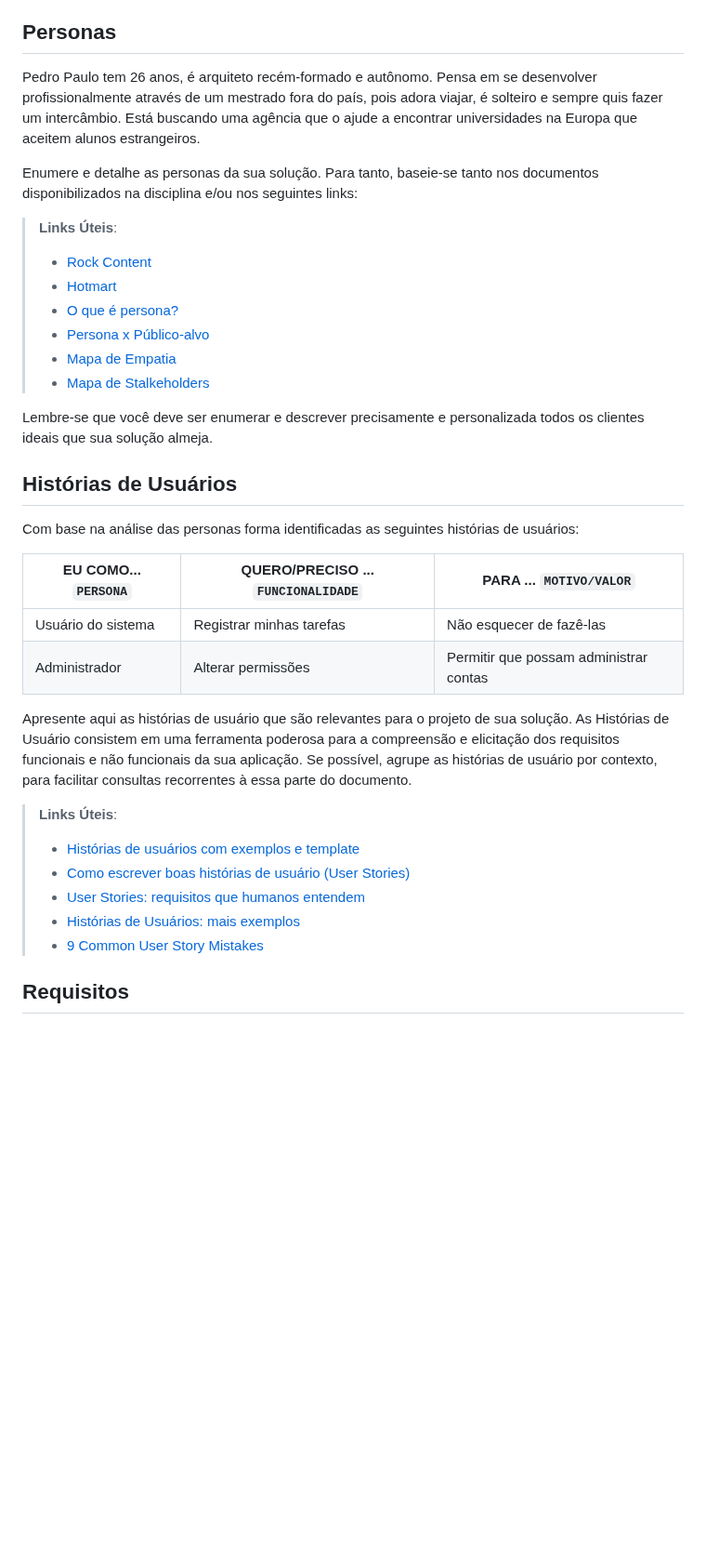
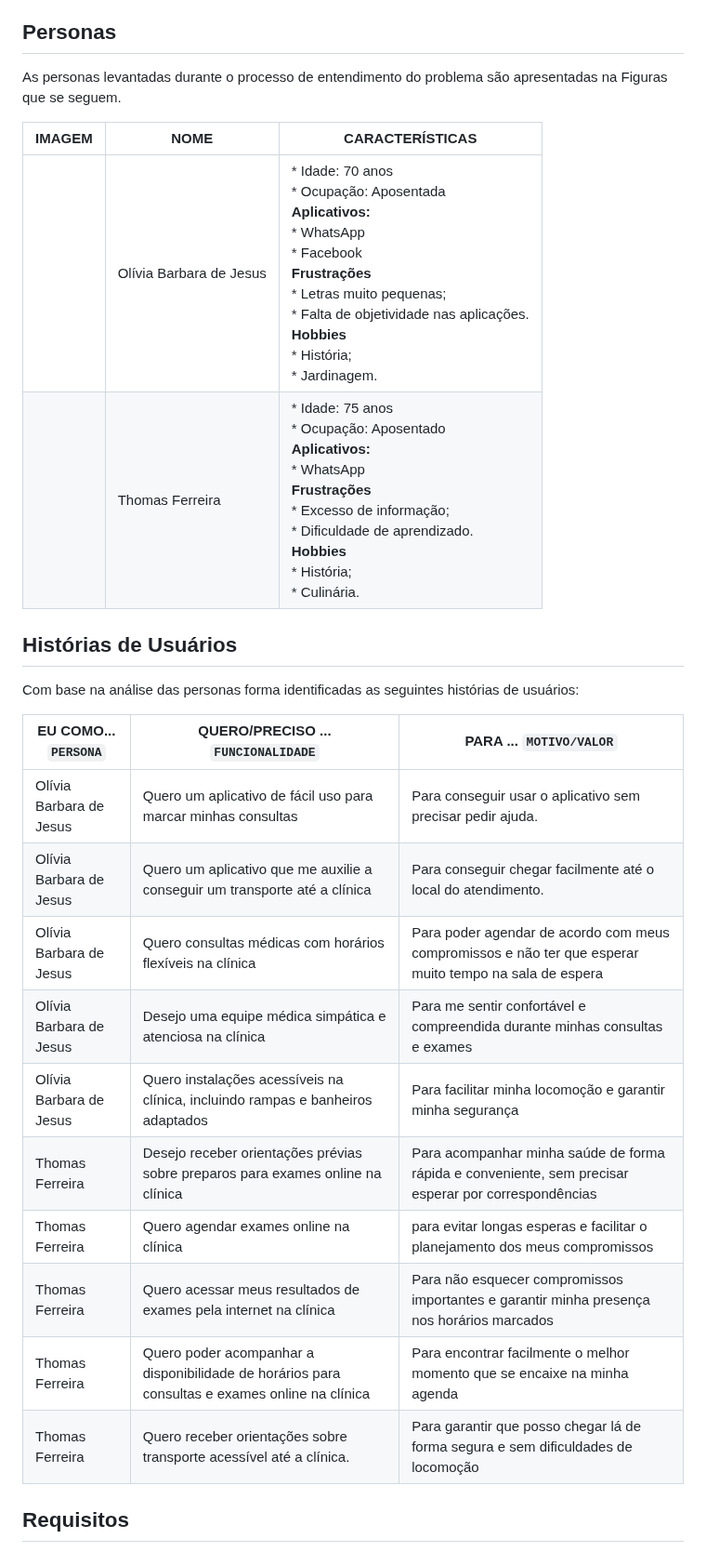
Before and after one commit to ICEI-PUC-Minas-PMV-ADS/pmv-ads-2024-1-e2-proj-int-t4-HmoreH, a Markdown page: docs/02-Especificação do Projeto.md, the part around the change. Shown at 93% size. Rendered like a GitHub page; blank space fills up the shorter version.

```diff
--- a/docs/02-Especificação do Projeto.md
+++ b/docs/02-Especificação do Projeto.md
@@ -8,19 +8,12 @@ Apresente uma visão geral do que será abordado nesta parte do documento, enume
 
 ## Personas
 
-Pedro Paulo tem 26 anos, é arquiteto recém-formado e autônomo. Pensa em se desenvolver profissionalmente através de um mestrado fora do país, pois adora viajar, é solteiro e sempre quis fazer um intercâmbio. Está buscando uma agência que o ajude a encontrar universidades na Europa que aceitem alunos estrangeiros.
+As personas levantadas durante o processo de entendimento do problema são apresentadas na Figuras que se seguem.
 
-Enumere e detalhe as personas da sua solução. Para tanto, baseie-se tanto nos documentos disponibilizados na disciplina e/ou nos seguintes links:
-
-> **Links Úteis**:
-> - [Rock Content](https://rockcontent.com/blog/personas/)
-> - [Hotmart](https://blog.hotmart.com/pt-br/como-criar-persona-negocio/)
-> - [O que é persona?](https://resultadosdigitais.com.br/blog/persona-o-que-e/)
-> - [Persona x Público-alvo](https://flammo.com.br/blog/persona-e-publico-alvo-qual-a-diferenca/)
-> - [Mapa de Empatia](https://resultadosdigitais.com.br/blog/mapa-da-empatia/)
-> - [Mapa de Stalkeholders](https://www.racecomunicacao.com.br/blog/como-fazer-o-mapeamento-de-stakeholders/)
->
-Lembre-se que você deve ser enumerar e descrever precisamente e personalizada todos os clientes ideais que sua solução almeja.
+|IMAGEM|NOME| CARACTERÍSTICAS|
+|--------------------|------------------------------------|----------------------------------------|
+|  | Olívia Barbara de Jesus           | * Idade: 70 anos <br> * Ocupação: Aposentada <br> <b> Aplicativos: </b> <br> * WhatsApp <br> * Facebook <br> <b>Frustrações</b><br> * Letras muito pequenas;<br> * Falta de objetividade nas aplicações. <br> <b>Hobbies</b><br> * História;<br> * Jardinagem.|
+|  | Thomas Ferreira           | * Idade: 75 anos <br> * Ocupação: Aposentado <br> <b> Aplicativos: </b> <br> * WhatsApp <br> <b>Frustrações</b><br> * Excesso de informação;<br> * Dificuldade de aprendizado. <br> <b>Hobbies</b><br> * História;<br> * Culinária.|
 
 ## Histórias de Usuários
 
@@ -28,17 +21,16 @@ Com base na análise das personas forma identificadas as seguintes histórias de
 
 |EU COMO... `PERSONA`| QUERO/PRECISO ... `FUNCIONALIDADE` |PARA ... `MOTIVO/VALOR`                 |
 |--------------------|------------------------------------|----------------------------------------|
-|Usuário do sistema  | Registrar minhas tarefas           | Não esquecer de fazê-las               |
-|Administrador       | Alterar permissões                 | Permitir que possam administrar contas |
-
-Apresente aqui as histórias de usuário que são relevantes para o projeto de sua solução. As Histórias de Usuário consistem em uma ferramenta poderosa para a compreensão e elicitação dos requisitos funcionais e não funcionais da sua aplicação. Se possível, agrupe as histórias de usuário por contexto, para facilitar consultas recorrentes à essa parte do documento.
-
-> **Links Úteis**:
-> - [Histórias de usuários com exemplos e template](https://www.atlassian.com/br/agile/project-management/user-stories)
-> - [Como escrever boas histórias de usuário (User Stories)](https://medium.com/vertice/como-escrever-boas-users-stories-hist%C3%B3rias-de-usu%C3%A1rios-b29c75043fac)
-> - [User Stories: requisitos que humanos entendem](https://www.luiztools.com.br/post/user-stories-descricao-de-requisitos-que-humanos-entendem/)
-> - [Histórias de Usuários: mais exemplos](https://www.reqview.com/doc/user-stories-example.html)
-> - [9 Common User Story Mistakes](https://airfocus.com/blog/user-story-mistakes/)
+|Olívia Barbara de Jesus  | Quero um aplicativo de fácil uso para marcar minhas consultas           | Para conseguir usar o aplicativo sem precisar pedir ajuda.|
+|Olívia Barbara de Jesus     | Quero um aplicativo que me auxilie a conseguir um transporte até a clínica                 | Para conseguir chegar facilmente até o local do atendimento. |
+|Olívia Barbara de Jesus  | Quero consultas médicas com horários flexíveis na clínica           | Para poder agendar de acordo com meus compromissos e não ter que esperar muito tempo na sala de espera|
+|Olívia Barbara de Jesus| Desejo uma equipe médica simpática e atenciosa na clínica                | Para me sentir confortável e compreendida durante minhas consultas e exames |
+|Olívia Barbara de Jesus  | Quero instalações acessíveis na clínica, incluindo rampas e banheiros adaptados            | Para facilitar minha locomoção e garantir minha segurança|
+|Thomas Ferreira | Desejo receber orientações prévias sobre preparos para exames online na clínica| Para acompanhar minha saúde de forma rápida e conveniente, sem precisar esperar por correspondências |
+|Thomas Ferreira  | Quero agendar exames online na clínica| para evitar longas esperas e facilitar o planejamento dos meus compromissos|
+|Thomas Ferreira | Quero acessar meus resultados de exames pela internet na clínica | Para não esquecer compromissos importantes e garantir minha presença nos horários marcados |
+|Thomas Ferreira  | Quero poder acompanhar a disponibilidade de horários para consultas e exames online na clínica  | Para encontrar facilmente o melhor momento que se encaixe na minha agenda|
+|Thomas Ferreira      | Quero receber orientações sobre transporte acessível até a clínica. | Para garantir que posso chegar lá de forma segura e sem dificuldades de locomoção |
 
 ## Requisitos
 
```
